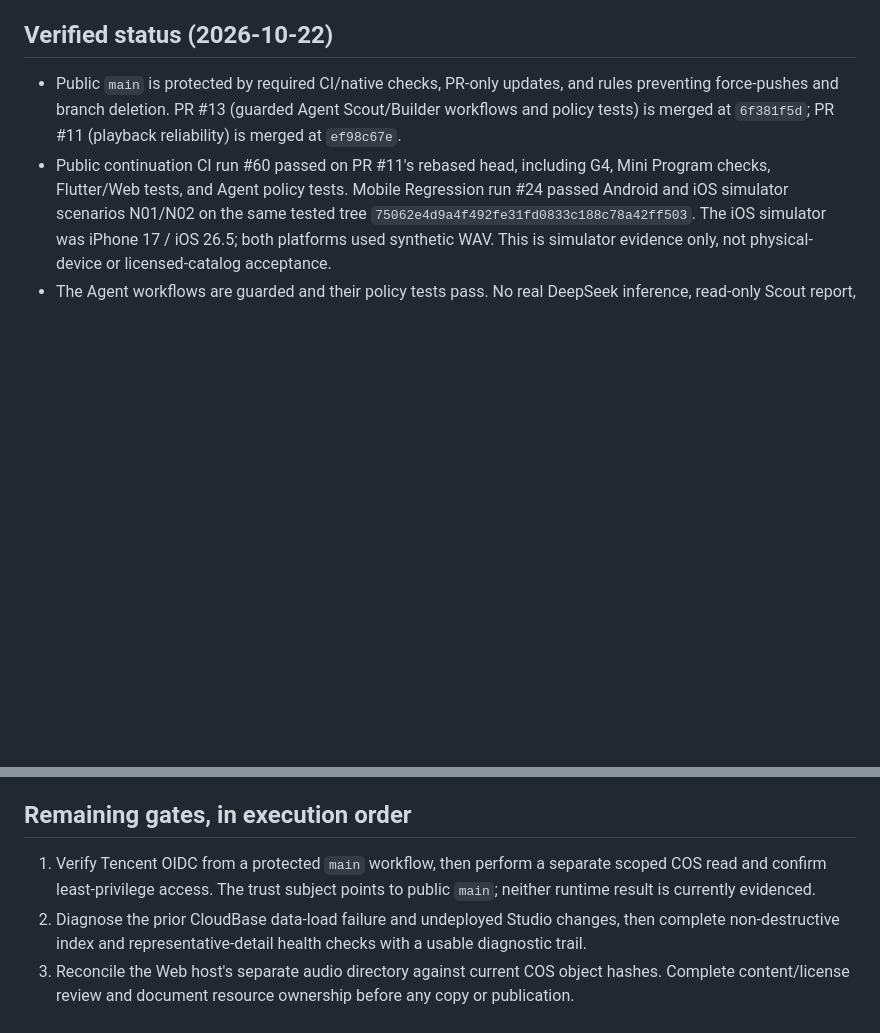
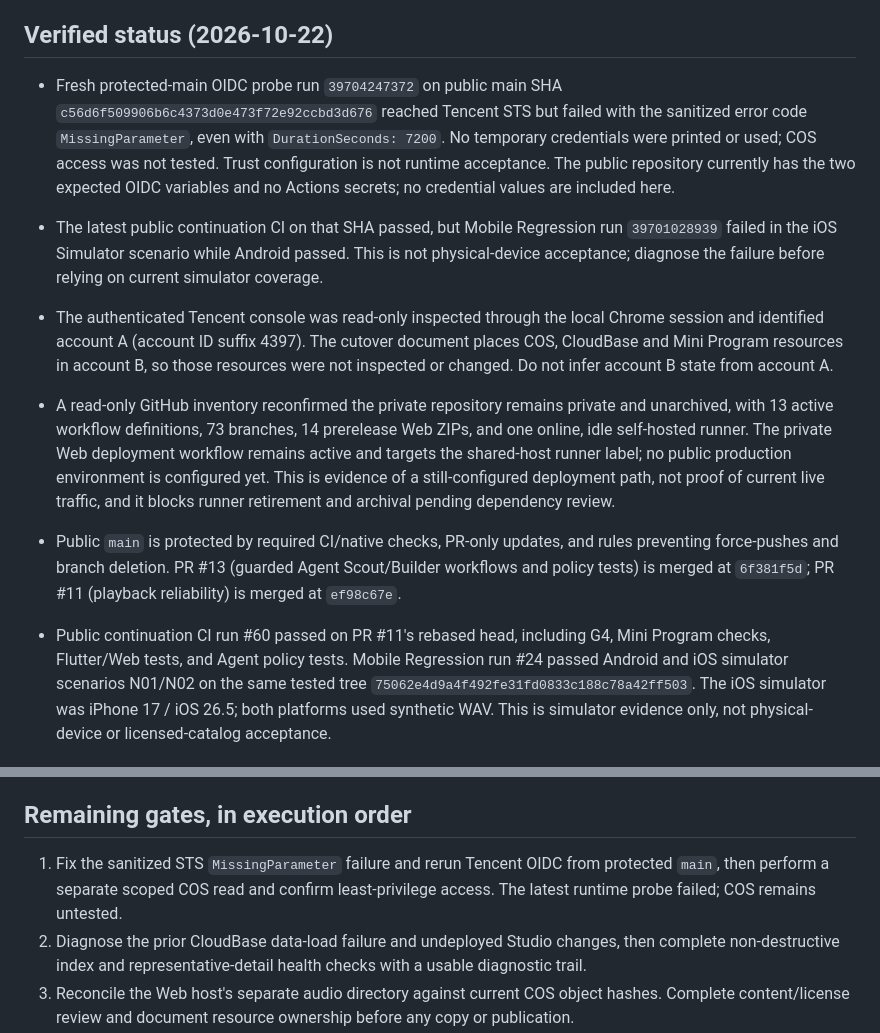
Before and after one commit to gehbfarr5/englishpod-trancy-player-public, a Markdown page: docs/tencent-cloud-cutover.md, 2 parts joined by grey strips. GitHub-like rendering; blank space fills up the shorter version.

Commit message:
docs: record fresh migration verification evidence

```diff
--- a/docs/tencent-cloud-cutover.md
+++ b/docs/tencent-cloud-cutover.md
@@ -14,6 +14,11 @@ This repository is the intended public source of truth. Tencent CloudBase, COS,
 
 ## Verified status (2026-10-22)
 
+- Fresh protected-main OIDC probe run `39704247372` on public main SHA `c56d6f509906b6c4373d0e473f72e92ccbd3d676` reached Tencent STS but failed with the sanitized error code `MissingParameter`, even with `DurationSeconds: 7200`. No temporary credentials were printed or used; COS access was not tested. Trust configuration is not runtime acceptance. The public repository currently has the two expected OIDC variables and no Actions secrets; no credential values are included here.
+- The latest public continuation CI on that SHA passed, but Mobile Regression run `39701028939` failed in the iOS Simulator scenario while Android passed. This is not physical-device acceptance; diagnose the failure before relying on current simulator coverage.
+- The authenticated Tencent console was read-only inspected through the local Chrome session and identified account A (account ID suffix 4397). The cutover document places COS, CloudBase and Mini Program resources in account B, so those resources were not inspected or changed. Do not infer account B state from account A.
+- A read-only GitHub inventory reconfirmed the private repository remains private and unarchived, with 13 active workflow definitions, 73 branches, 14 prerelease Web ZIPs, and one online, idle self-hosted runner. The private Web deployment workflow remains active and targets the shared-host runner label; no public production environment is configured yet. This is evidence of a still-configured deployment path, not proof of current live traffic, and it blocks runner retirement and archival pending dependency review.
+
 - Public `main` is protected by required CI/native checks, PR-only updates, and rules preventing force-pushes and branch deletion. PR #13 (guarded Agent Scout/Builder workflows and policy tests) is merged at `6f381f5d`; PR #11 (playback reliability) is merged at `ef98c67e`.
 - Public continuation CI run #60 passed on PR #11's rebased head, including G4, Mini Program checks, Flutter/Web tests, and Agent policy tests. Mobile Regression run #24 passed Android and iOS simulator scenarios N01/N02 on the same tested tree `75062e4d9a4f492fe31fd0833c188c78a42ff503`. The iOS simulator was iPhone 17 / iOS 26.5; both platforms used synthetic WAV. This is simulator evidence only, not physical-device or licensed-catalog acceptance.
 - The Agent workflows are guarded and their policy tests pass. No real DeepSeek inference, read-only Scout report, or reviewed Builder draft is evidenced yet; these still require a protected main-branch run with the configured model credential and trusted environment.
@@ -26,7 +31,7 @@ This repository is the intended public source of truth. Tencent CloudBase, COS,
 
 ## Remaining gates, in execution order
 
-1. Verify Tencent OIDC from a protected `main` workflow, then perform a separate scoped COS read and confirm least-privilege access. The trust subject points to public `main`; neither runtime result is currently evidenced.
+1. Fix the sanitized STS `MissingParameter` failure and rerun Tencent OIDC from protected `main`, then perform a separate scoped COS read and confirm least-privilege access. The latest runtime probe failed; COS remains untested.
 2. Diagnose the prior CloudBase data-load failure and undeployed Studio changes, then complete non-destructive index and representative-detail health checks with a usable diagnostic trail.
 3. Reconcile the Web host's separate audio directory against current COS object hashes. Complete content/license review and document resource ownership before any copy or publication.
 4. Build a reversible Web deployment candidate from this repository; verify routes, catalog/audio access, cache/version behavior, and rollback before changing live traffic.
```
